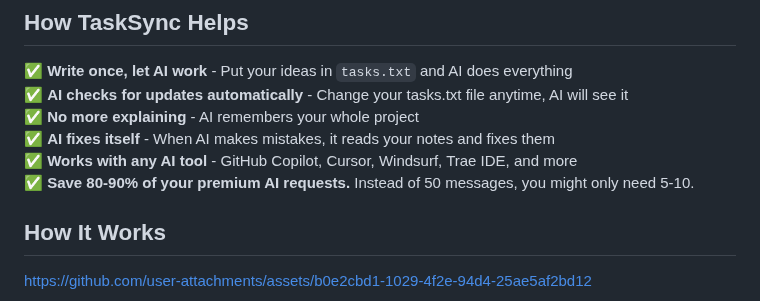
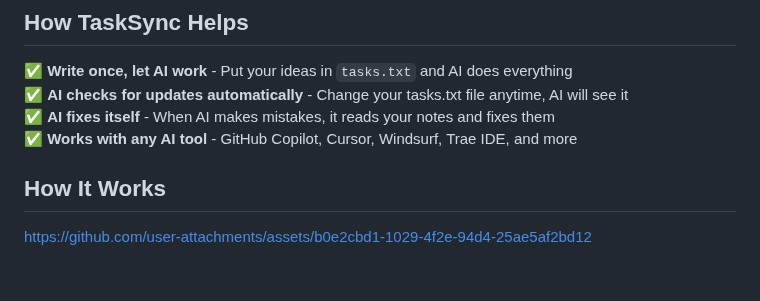
Before and after one commit to bbasketballer75/TaskSync, a Markdown page: README.md, the part around the change. Drawn GitHub-style; blank space fills up the shorter version.

```diff
--- a/README.md
+++ b/README.md
@@ -14,10 +14,8 @@ TaskSync is just **prompt instructions** that make your AI smarter. Instead of t
 ## How TaskSync Helps
 ✅ **Write once, let AI work** - Put your ideas in `tasks.txt` and AI does everything
 ✅ **AI checks for updates automatically** - Change your tasks.txt file anytime, AI will see it
-✅ **No more explaining** - AI remembers your whole project
 ✅ **AI fixes itself** - When AI makes mistakes, it reads your notes and fixes them
 ✅ **Works with any AI tool** - GitHub Copilot, Cursor, Windsurf, Trae IDE, and more
-✅ **Save 80-90% of your premium AI requests.** Instead of 50 messages, you might only need 5-10.
 
 ## How It Works
 
```
